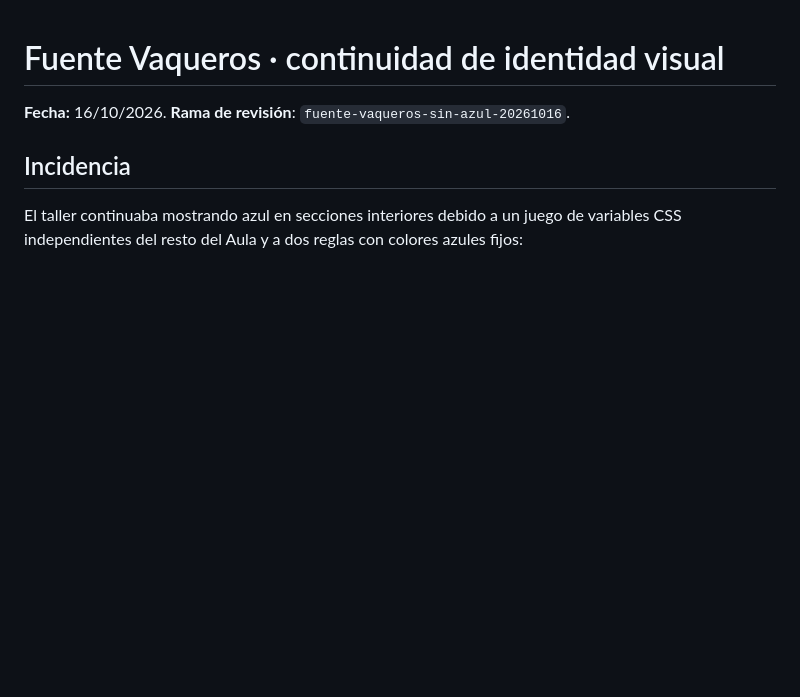
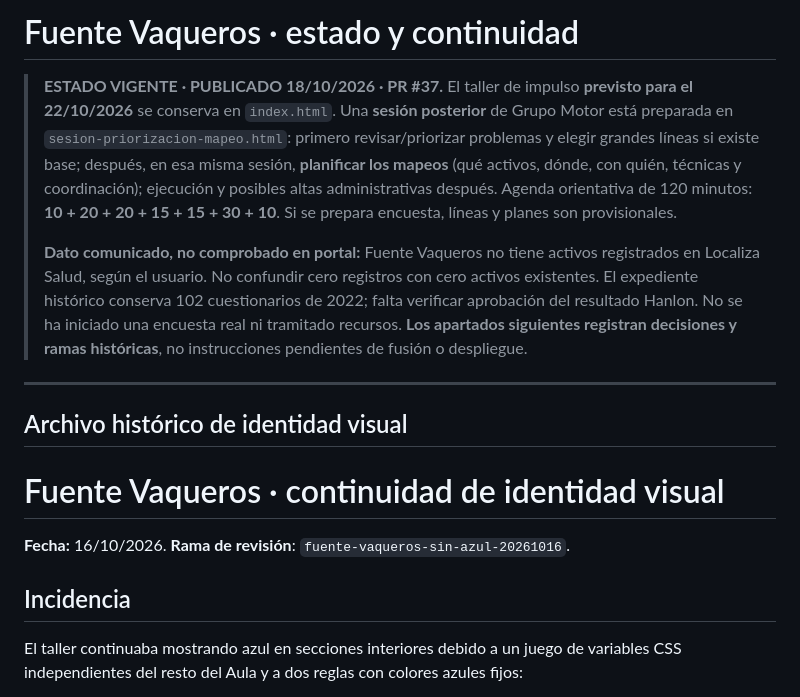
Before and after one commit to bhermoso/aula-activos-comunitarios, a Markdown page: fuente-vaqueros/ESTADO_Y_CONTINUIDAD.md, the part around the change. Rendered like a GitHub page; blank space fills up the shorter version.

Commit message:
docs: registrar ambas sesiones publicadas y secuencia vigente de mapeos

```diff
--- a/fuente-vaqueros/ESTADO_Y_CONTINUIDAD.md
+++ b/fuente-vaqueros/ESTADO_Y_CONTINUIDAD.md
@@ -1,3 +1,13 @@
+# Fuente Vaqueros · estado y continuidad
+
+> **ESTADO VIGENTE · PUBLICADO 18/10/2026 · PR #37.** El taller de impulso **previsto para el 22/10/2026** se conserva en `index.html`. Una **sesión posterior** de Grupo Motor está preparada en `sesion-priorizacion-mapeo.html`: primero revisar/priorizar problemas y elegir grandes líneas si existe base; después, en esa misma sesión, **planificar los mapeos** (qué activos, dónde, con quién, técnicas y coordinación); ejecución y posibles altas administrativas después. Agenda orientativa de 120 minutos: **10 + 20 + 20 + 15 + 15 + 30 + 10**. Si se prepara encuesta, líneas y planes son provisionales.
+>
+> **Dato comunicado, no comprobado en portal:** Fuente Vaqueros no tiene activos registrados en Localiza Salud, según el usuario. No confundir cero registros con cero activos existentes. El expediente histórico conserva 102 cuestionarios de 2022; falta verificar aprobación del resultado Hanlon. No se ha iniciado una encuesta real ni tramitado recursos. **Los apartados siguientes registran decisiones y ramas históricas**, no instrucciones pendientes de fusión o despliegue.
+
+---
+
+## Archivo histórico de identidad visual
+
 # Fuente Vaqueros · continuidad de identidad visual
 
 **Fecha:** 16/10/2026. **Rama de revisión**: `fuente-vaqueros-sin-azul-20261016`.
```
